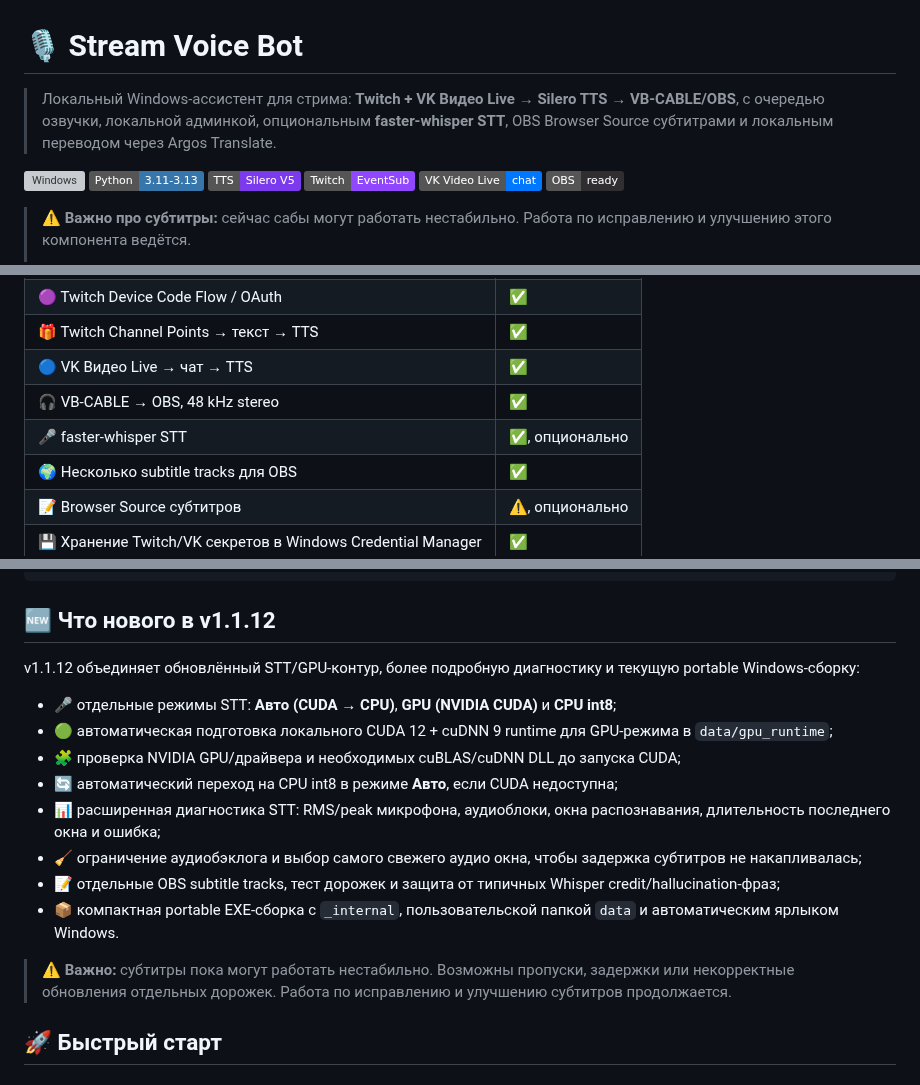
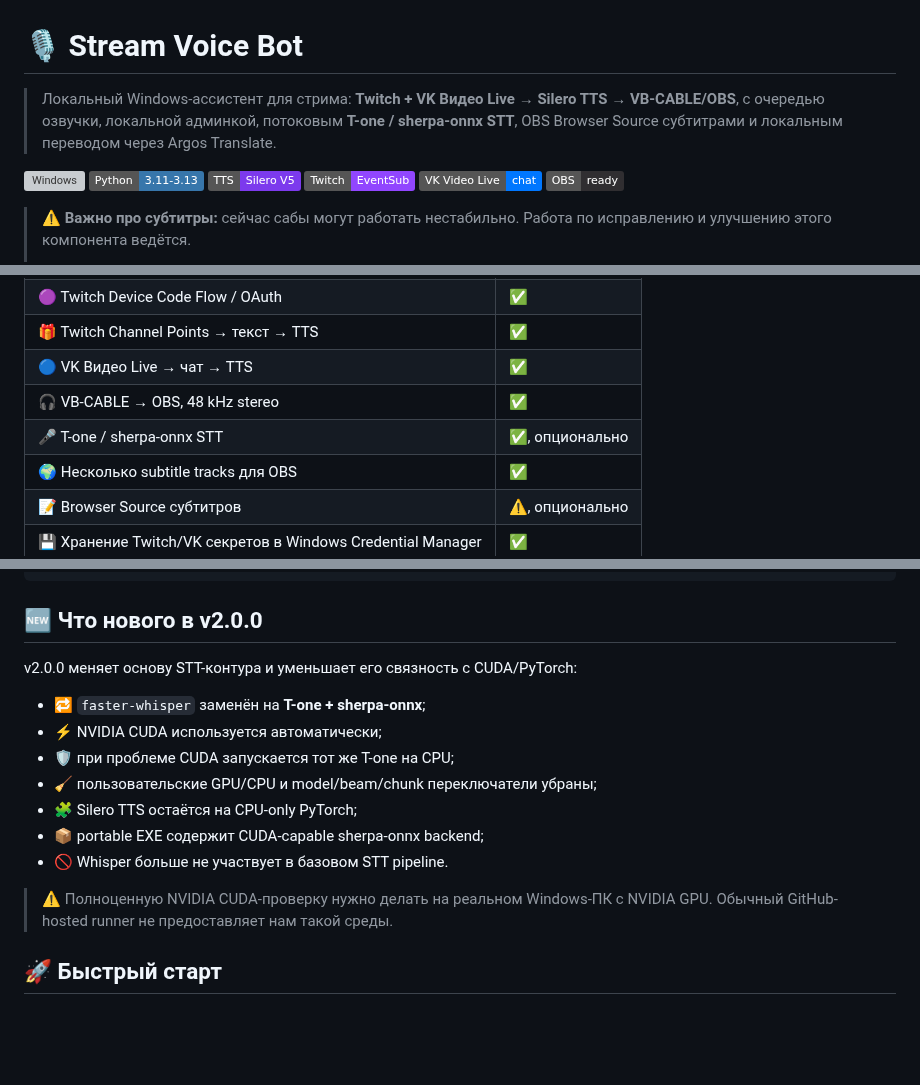
Before and after one commit to Agro4221/Stream-Voice-Bot-for-Twitch-VK-Live, a Markdown page: README.md, 3 parts joined by grey strips. Drawn GitHub-style; badges without logos; blank space fills up the shorter version; grey boxes are pictures that could not be loaded.

Commit message:
Refresh README for T-one STT release

````diff
--- a/README.md
+++ b/README.md
@@ -1,6 +1,6 @@
 # 🎙️ Stream Voice Bot
 
-> Локальный Windows-ассистент для стрима: **Twitch + VK Видео Live → Silero TTS → VB-CABLE/OBS**, с очередью озвучки, локальной админкой, опциональным **faster-whisper STT**, OBS Browser Source субтитрами и локальным переводом через Argos Translate.
+> Локальный Windows-ассистент для стрима: **Twitch + VK Видео Live → Silero TTS → VB-CABLE/OBS**, с очередью озвучки, локальной админкой, потоковым **T-one / sherpa-onnx STT**, OBS Browser Source субтитрами и локальным переводом через Argos Translate.
 
 ![Windows](https://img.shields.io/badge/Windows-10%2F11-0078D6?logo=windows&logoColor=white)
 ![Python](https://img.shields.io/badge/Python-3.11--3.13-3776AB?logo=python&logoColor=white)
@@ -26,7 +26,7 @@
 | 🎁 Twitch Channel Points → текст → TTS | ✅ |
 | 🔵 VK Видео Live → чат → TTS | ✅ |
 | 🎧 VB-CABLE → OBS, 48 kHz stereo | ✅ |
-| 🎤 faster-whisper STT | ✅, опционально |
+| 🎤 T-one / sherpa-onnx STT | ✅, опционально |
 | 🌍 Несколько subtitle tracks для OBS | ✅ |
 | 📝 Browser Source субтитров | ⚠️, опционально |
 | 💾 Хранение Twitch/VK секретов в Windows Credential Manager | ✅ |
@@ -61,21 +61,19 @@
                                       └───────────────────┘
 ```
 
-## 🆕 Что нового в v1.1.12
+## 🆕 Что нового в v2.0.0
 
-v1.1.12 объединяет обновлённый STT/GPU-контур, более подробную диагностику и текущую portable Windows-сборку:
+v2.0.0 меняет основу STT-контура и уменьшает его связность с CUDA/PyTorch:
 
-- 🎤 отдельные режимы STT: **Авто (CUDA → CPU)**, **GPU (NVIDIA CUDA)** и **CPU int8**;
-- 🟢 автоматическая подготовка локального CUDA 12 + cuDNN 9 runtime для GPU-режима в `data/gpu_runtime`;
-- 🧩 проверка NVIDIA GPU/драйвера и необходимых cuBLAS/cuDNN DLL до запуска CUDA;
-- 🔄 автоматический переход на CPU int8 в режиме **Авто**, если CUDA недоступна;
-- 📊 расширенная диагностика STT: RMS/peak микрофона, аудиоблоки, окна распознавания, длительность последнего окна и ошибка;
-- 🧹 ограничение аудиобэклога и выбор самого свежего аудио окна, чтобы задержка субтитров не накапливалась;
-- 📝 отдельные OBS subtitle tracks, тест дорожек и защита от типичных Whisper credit/hallucination-фраз;
-- 📦 компактная portable EXE-сборка с `_internal`, пользовательской папкой `data` и автоматическим ярлыком Windows.
+- 🔁 `faster-whisper` заменён на **T-one + sherpa-onnx**;
+- ⚡ NVIDIA CUDA используется автоматически;
+- 🛡️ при проблеме CUDA запускается тот же T-one на CPU;
+- 🧹 пользовательские GPU/CPU и model/beam/chunk переключатели убраны;
+- 🧩 Silero TTS остаётся на CPU-only PyTorch;
+- 📦 portable EXE содержит CUDA-capable sherpa-onnx backend;
+- 🚫 Whisper больше не участвует в базовом STT pipeline.
 
-> ⚠️ **Важно:** субтитры пока могут работать нестабильно. Возможны пропуски, задержки или некорректные обновления отдельных дорожек. Работа по исправлению и улучшению субтитров продолжается.
-
+> ⚠️ Полноценную NVIDIA CUDA-проверку нужно делать на реальном Windows-ПК с NVIDIA GPU. Обычный GitHub-hosted runner не предоставляет нам такой среды.
 ## 🚀 Быстрый старт
 
 ### Вариант 1 — буквально двойной клик
````
Also changed, not shown: other parts of README.md (+1 -1 lines).
